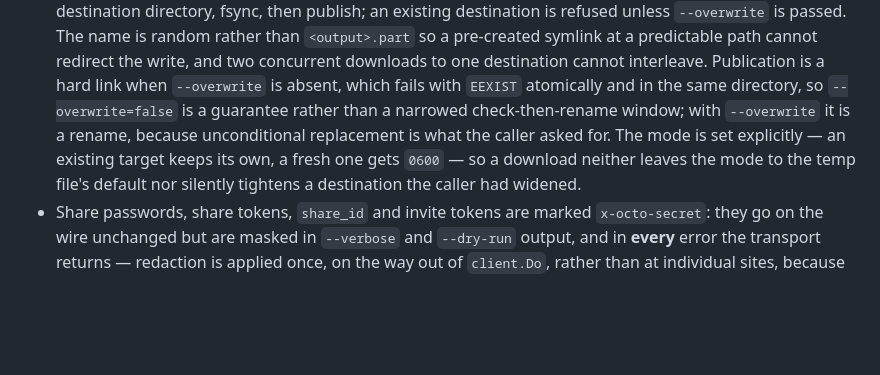
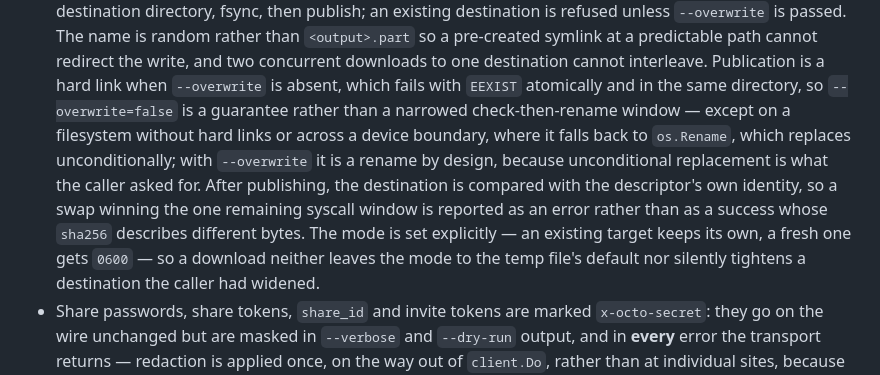
Before and after one commit to Mininglamp-OSS/octo-cli, a Markdown page: docs/octo-cli-design.md, the part around the change. Rendered like a GitHub page; blank space fills up the shorter version.

```diff
--- a/docs/octo-cli-design.md
+++ b/docs/octo-cli-design.md
@@ -348,8 +348,13 @@ Notes:
   cannot interleave. Publication is a hard link when `--overwrite` is absent,
   which fails with `EEXIST` atomically and in the same directory, so
   `--overwrite=false` is a guarantee rather than a narrowed check-then-rename
-  window; with `--overwrite` it is a rename, because unconditional replacement is
-  what the caller asked for. The mode is set explicitly — an existing target keeps
+  window — except on a filesystem without hard links or across a device boundary,
+  where it falls back to `os.Rename`, which replaces unconditionally; with
+  `--overwrite` it is a rename by design, because unconditional replacement is what
+  the caller asked for. After publishing, the destination is compared with the
+  descriptor's own identity, so a swap winning the one remaining syscall window is
+  reported as an error rather than as a success whose `sha256` describes different
+  bytes. The mode is set explicitly — an existing target keeps
   its own, a fresh one gets `0600` — so a download neither leaves the mode to the
   temp file's default nor silently tightens a destination the caller had widened.
 - Share passwords, share tokens, `share_id` and invite tokens are marked
```
Also changed, not shown: CLAUDE.md (+28 -0 lines).
